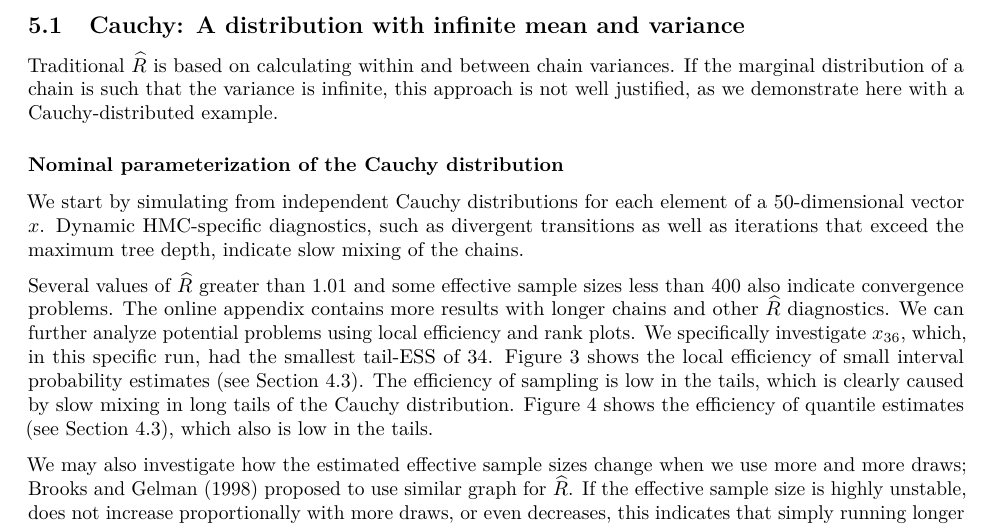
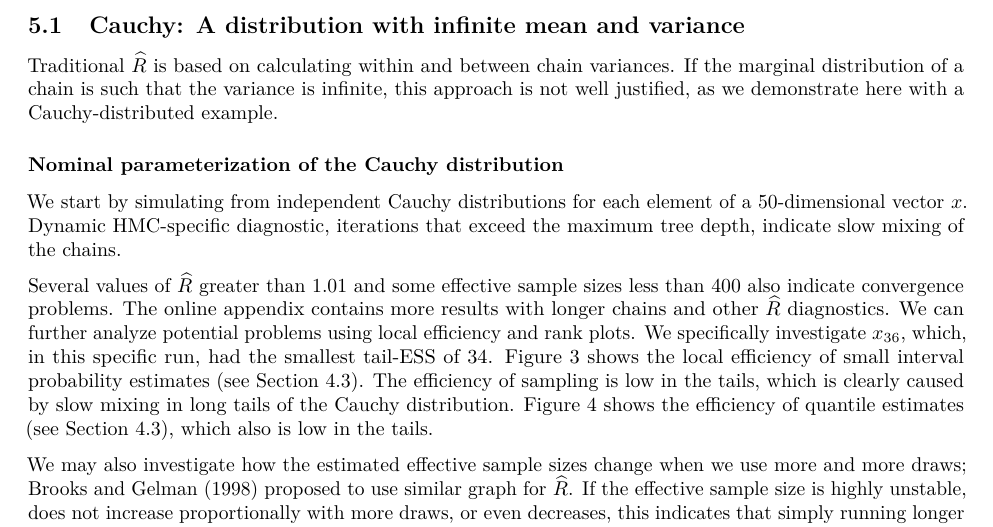
Before and after one commit to avehtari/rhat_ess, a LaTeX paper (paper/rhat.tex): part of page 9 of 22, cut so that both start at the same text. Compiled offline with pdfLaTeX.

Commit message:
fixed HMC-specific diagnostic sentence for Cauchy

```diff
--- a/paper/rhat.tex
+++ b/paper/rhat.tex
@@ -726,8 +726,7 @@ this approach is not well justified, as we demonstrate here with a Cauchy-distri
 Cauchy distribution}\label{nominal-parameterization-of-the-cauchy-distribution}}
 
 We start by simulating  from  independent Cauchy distributions for each element of a 50-dimensional
-vector $x$. Dynamic HMC-specific diagnostics, such as divergent
-transitions as well as iterations that exceed the maximum tree depth,
+vector $x$. Dynamic HMC-specific diagnostic, iterations that exceed the maximum tree depth,
 indicate slow mixing of the chains.
 
 
```
